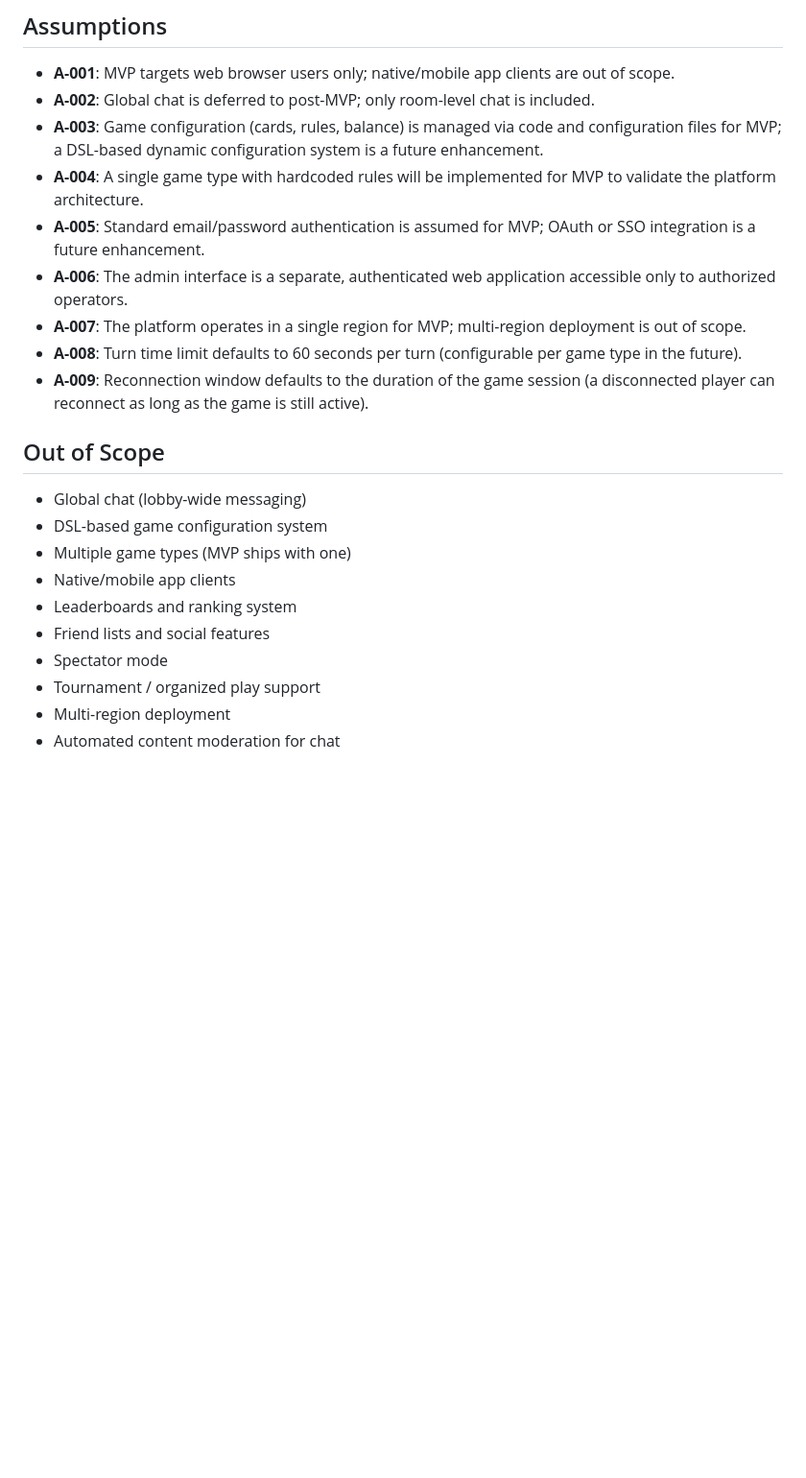
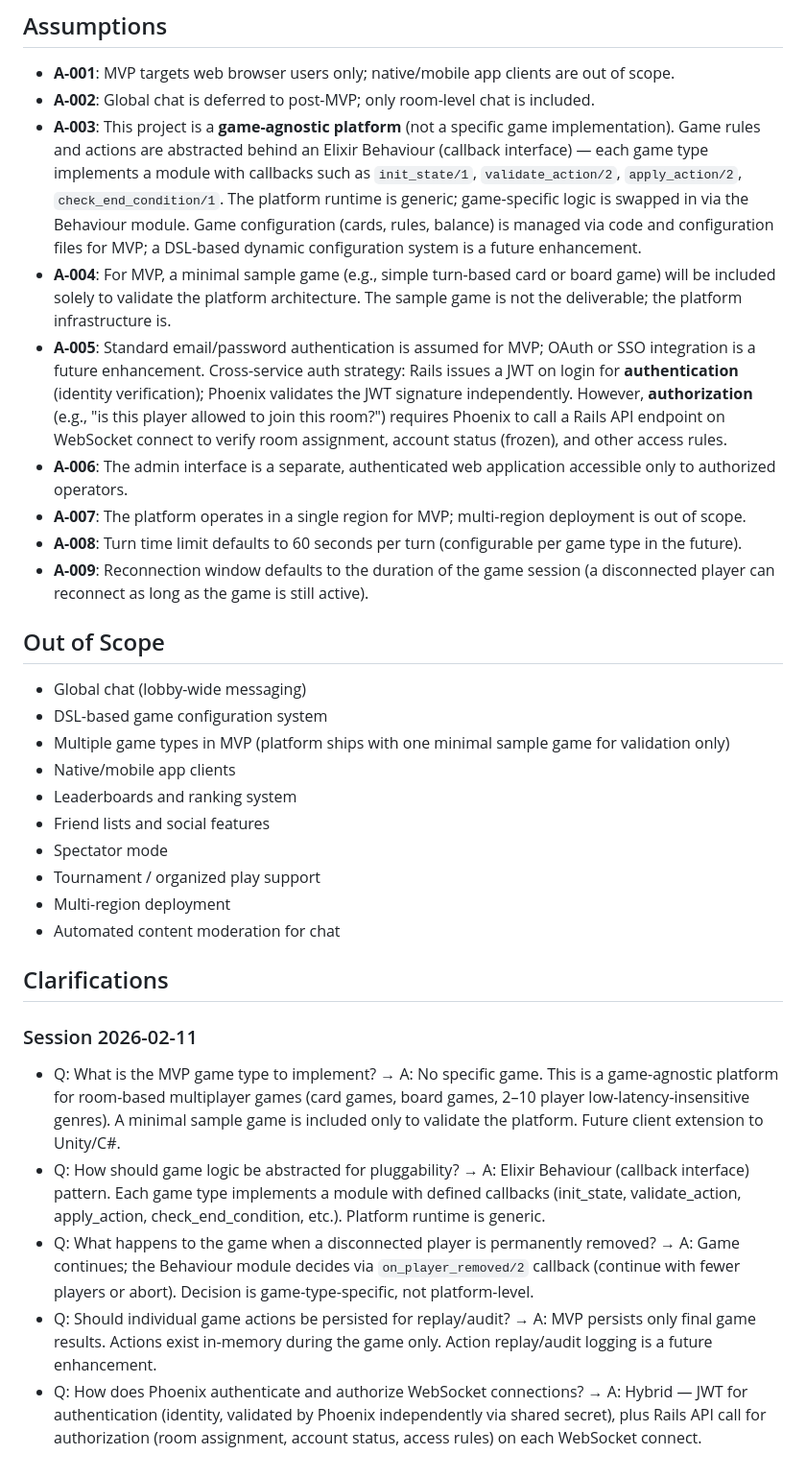
Before and after one commit to naokirin/room-based-multiplayer-poc, a Markdown page: specs/001-room-match-platform/spec.md, the part around one of its changes. Shown at 96% size. GitHub-like rendering; blank space fills up the shorter version.

```diff
--- a/specs/001-room-match-platform/spec.md
+++ b/specs/001-room-match-platform/spec.md
@@ -195,9 +205,9 @@ An administrator can search for users, freeze accounts of malicious players, vie
 
 - **A-001**: MVP targets web browser users only; native/mobile app clients are out of scope.
 - **A-002**: Global chat is deferred to post-MVP; only room-level chat is included.
-- **A-003**: Game configuration (cards, rules, balance) is managed via code and configuration files for MVP; a DSL-based dynamic configuration system is a future enhancement.
-- **A-004**: A single game type with hardcoded rules will be implemented for MVP to validate the platform architecture.
-- **A-005**: Standard email/password authentication is assumed for MVP; OAuth or SSO integration is a future enhancement.
+- **A-003**: This project is a **game-agnostic platform** (not a specific game implementation). Game rules and actions are abstracted behind an Elixir Behaviour (callback interface) — each game type implements a module with callbacks such as `init_state/1`, `validate_action/2`, `apply_action/2`, `check_end_condition/1`. The platform runtime is generic; game-specific logic is swapped in via the Behaviour module. Game configuration (cards, rules, balance) is managed via code and configuration files for MVP; a DSL-based dynamic configuration system is a future enhancement.
+- **A-004**: For MVP, a minimal sample game (e.g., simple turn-based card or board game) will be included solely to validate the platform architecture. The sample game is not the deliverable; the platform infrastructure is.
+- **A-005**: Standard email/password authentication is assumed for MVP; OAuth or SSO integration is a future enhancement. Cross-service auth strategy: Rails issues a JWT on login for **authentication** (identity verification); Phoenix validates the JWT signature independently. However, **authorization** (e.g., "is this player allowed to join this room?") requires Phoenix to call a Rails API endpoint on WebSocket connect to verify room assignment, account status (frozen), and other access rules.
 - **A-006**: The admin interface is a separate, authenticated web application accessible only to authorized operators.
 - **A-007**: The platform operates in a single region for MVP; multi-region deployment is out of scope.
 - **A-008**: Turn time limit defaults to 60 seconds per turn (configurable per game type in the future).
@@ -207,7 +217,7 @@ An administrator can search for users, freeze accounts of malicious players, vie
 
 - Global chat (lobby-wide messaging)
 - DSL-based game configuration system
-- Multiple game types (MVP ships with one)
+- Multiple game types in MVP (platform ships with one minimal sample game for validation only)
 - Native/mobile app clients
 - Leaderboards and ranking system
 - Friend lists and social features
@@ -215,3 +225,13 @@ An administrator can search for users, freeze accounts of malicious players, vie
 - Tournament / organized play support
 - Multi-region deployment
 - Automated content moderation for chat
+
+## Clarifications
+
+### Session 2026-02-11
+
+- Q: What is the MVP game type to implement? → A: No specific game. This is a game-agnostic platform for room-based multiplayer games (card games, board games, 2–10 player low-latency-insensitive genres). A minimal sample game is included only to validate the platform. Future client extension to Unity/C#.
+- Q: How should game logic be abstracted for pluggability? → A: Elixir Behaviour (callback interface) pattern. Each game type implements a module with defined callbacks (init_state, validate_action, apply_action, check_end_condition, etc.). Platform runtime is generic.
+- Q: What happens to the game when a disconnected player is permanently removed? → A: Game continues; the Behaviour module decides via `on_player_removed/2` callback (continue with fewer players or abort). Decision is game-type-specific, not platform-level.
+- Q: Should individual game actions be persisted for replay/audit? → A: MVP persists only final game results. Actions exist in-memory during the game only. Action replay/audit logging is a future enhancement.
+- Q: How does Phoenix authenticate and authorize WebSocket connections? → A: Hybrid — JWT for authentication (identity, validated by Phoenix independently via shared secret), plus Rails API call for authorization (room assignment, account status, access rules) on each WebSocket connect.
```
Also changed, not shown: other parts of specs/001-room-match-platform/spec.md (+12 -2 lines).
